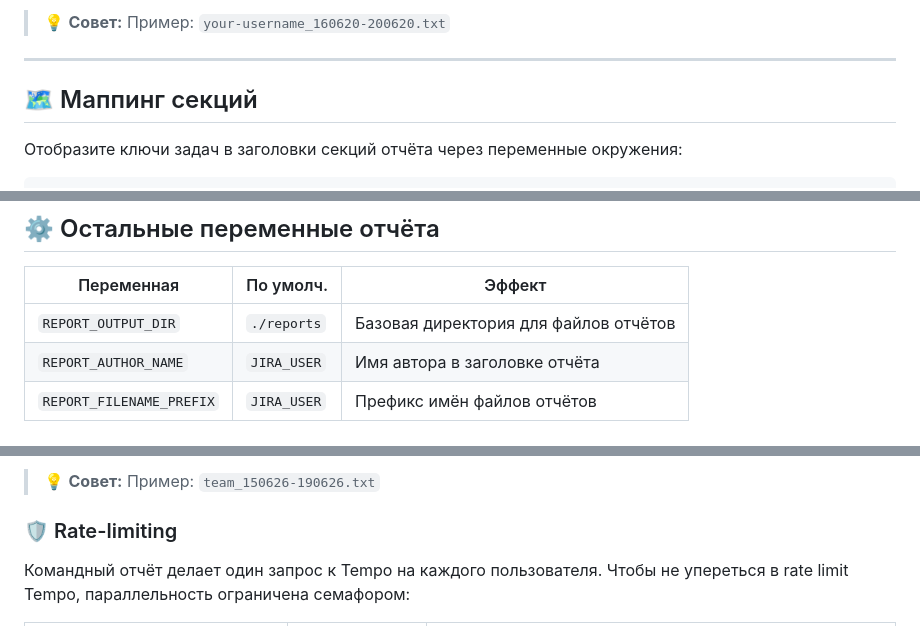
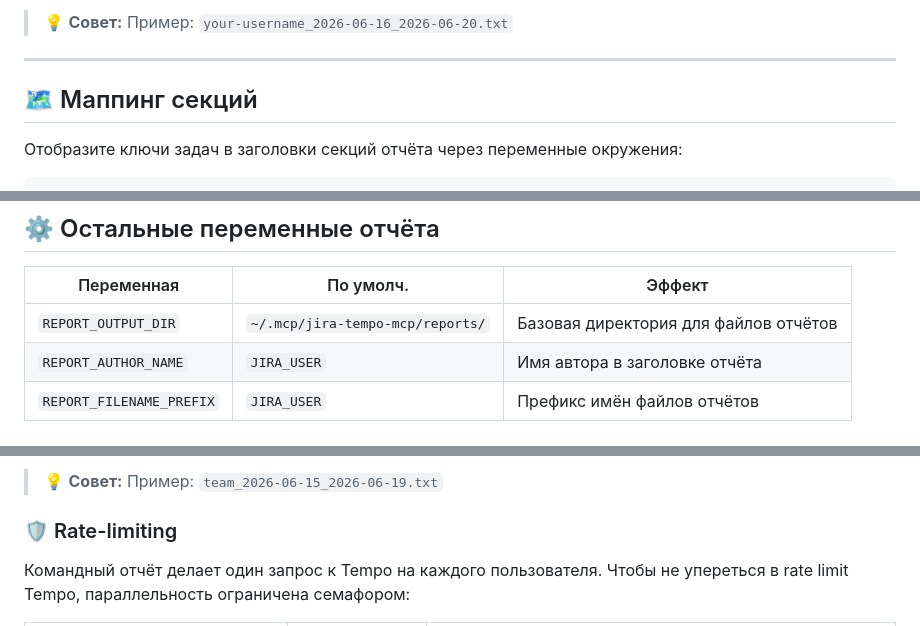
Before and after one commit to Korrnals/jira-tempo-mcp, a Markdown page: docs/reports.ru.md, 3 parts joined by grey strips. Rendered like a GitHub page.

````diff
--- a/docs/reports.ru.md
+++ b/docs/reports.ru.md
@@ -26,5 +26,5 @@ worklog'ов Tempo.
 
-> 💡 **Совет:** Пример: `your-username_160620-200620.txt`
+> 💡 **Совет:** Пример: `your-username_2026-06-16_2026-06-20.txt`
 
 ---
 
@@ -86,7 +86,7 @@ Jira.
 
 | Переменная | По умолч. | Эффект |
 | --- | --- | --- |
-| `REPORT_OUTPUT_DIR` | `./reports` | Базовая директория для файлов отчётов |
+| `REPORT_OUTPUT_DIR` | `~/.mcp/jira-tempo-mcp/reports/` | Базовая директория для файлов отчётов |
 | `REPORT_AUTHOR_NAME` | `JIRA_USER` | Имя автора в заголовке отчёта |
 | `REPORT_FILENAME_PREFIX` | `JIRA_USER` | Префикс имён файлов отчётов |
 
@@ -131,6 +131,6 @@ team_<DDMMYY>-<DDMMYY>.txt
 ```
 
-> 💡 **Совет:** Пример: `team_150626-190626.txt`
+> 💡 **Совет:** Пример: `team_2026-06-15_2026-06-19.txt`
 
 ### 🛡️ Rate-limiting
 
````
Also changed, not shown: other parts of docs/reports.ru.md (+5 -5 lines), docs/reports.md (+8 -8 lines).
